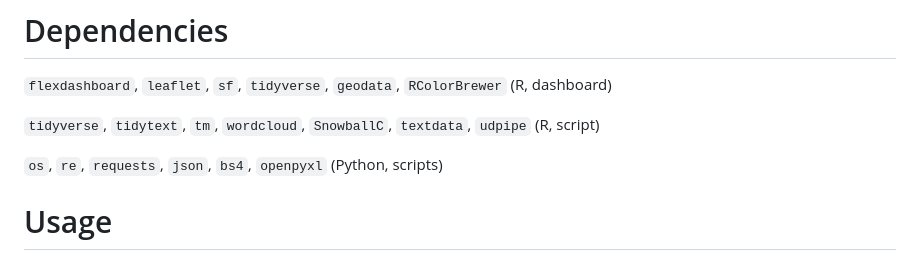
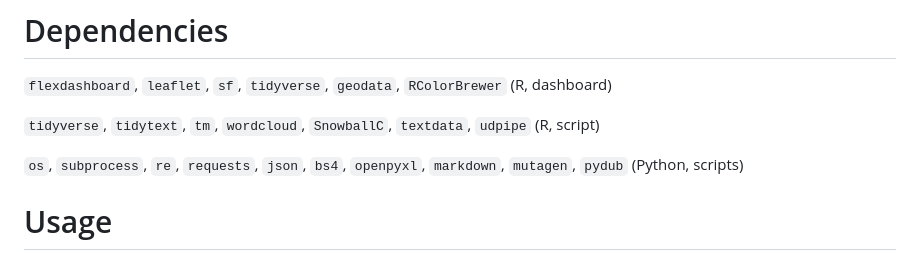
Before and after one commit to aurora-mm/Outreach, a Markdown page: README.md, the part around the change. Drawn GitHub-style.

Commit message:
Add dependencies

```diff
--- a/README.md
+++ b/README.md
@@ -36,7 +36,7 @@ As an open-source project, this dashboard is not just a personal narrative but a
 
 `tidyverse`, `tidytext`, `tm`, `wordcloud`, `SnowballC`, `textdata`, `udpipe` (R, script)
 
-`os`, `re`, `requests`, `json`, `bs4`, `openpyxl` (Python, scripts)
+`os`, `subprocess`, `re`, `requests`, `json`, `bs4`, `openpyxl`, `markdown`, `mutagen`, `pydub` (Python, scripts)
 
 # Usage
 
```
